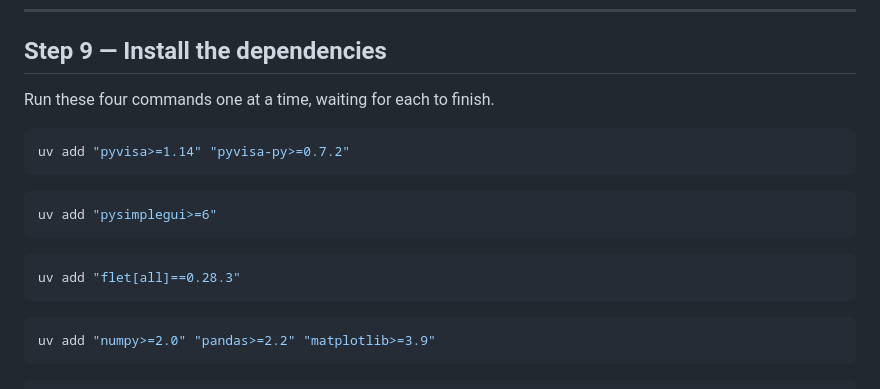
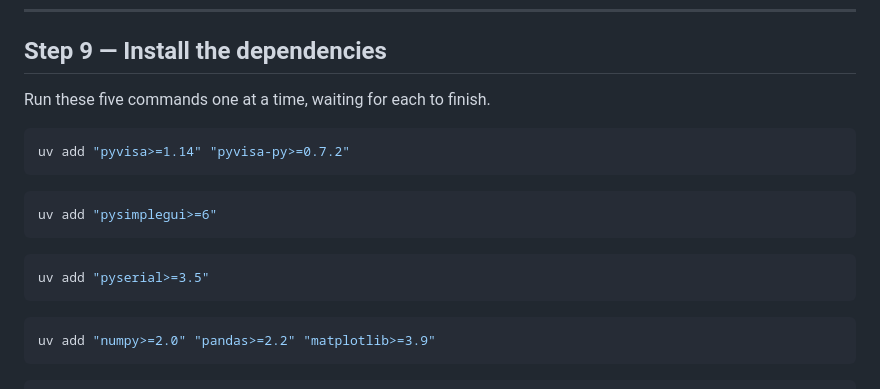
Before and after one commit to wooihaw/pica_aug2026, a Markdown page: PYTHON_SETUP.md, the part around the change. Rendered like a GitHub page.

Commit message:
Add the installation of PySerial

````diff
--- a/PYTHON_SETUP.md
+++ b/PYTHON_SETUP.md
@@ -237,7 +237,7 @@ Expect `Python 3.13.x`.
 
 ## Step 9 — Install the dependencies
 
-Run these four commands one at a time, waiting for each to finish.
+Run these five commands one at a time, waiting for each to finish.
 
 ```powershell
 uv add "pyvisa>=1.14" "pyvisa-py>=0.7.2"
@@ -248,7 +248,7 @@ uv add "pysimplegui>=6"
 ```
 
 ```powershell
-uv add "flet[all]==0.28.3"
+uv add "pyserial>=3.5"
 ```
 
 ```powershell
````
